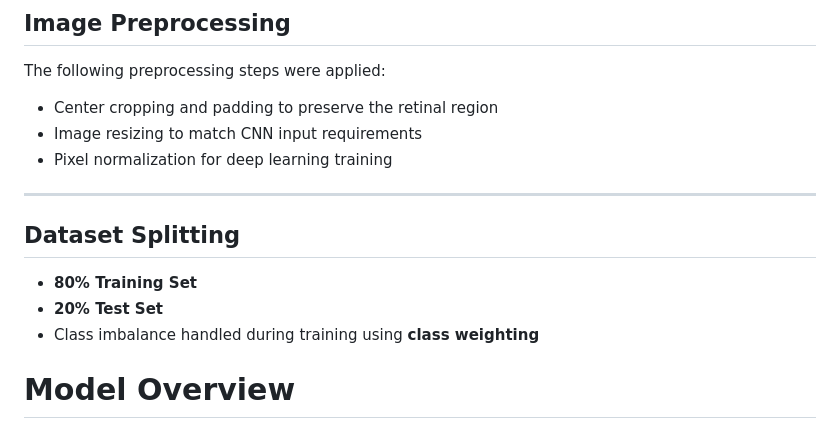
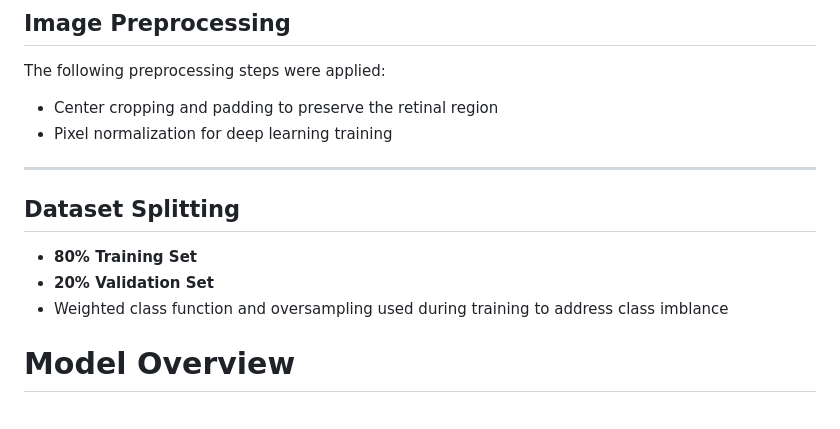
Before and after one commit to hasimilganoz/fundus-dr-detection-api, a Markdown page: README.md, the part around the change. GitHub-like rendering.

```diff
--- a/README.md
+++ b/README.md
@@ -71,7 +71,6 @@ This step helps to:
 The following preprocessing steps were applied:
 
 - Center cropping and padding to preserve the retinal region
-- Image resizing to match CNN input requirements
 - Pixel normalization for deep learning training
 
 ---
@@ -79,8 +78,10 @@ The following preprocessing steps were applied:
 ## Dataset Splitting
 
 - **80% Training Set**
-- **20% Test Set**
-- Class imbalance handled during training using **class weighting**
+- **20% Validation Set**
+- Weighted class function and oversampling used during training to address class imblance
+
+
 
 
 # Model Overview
```
